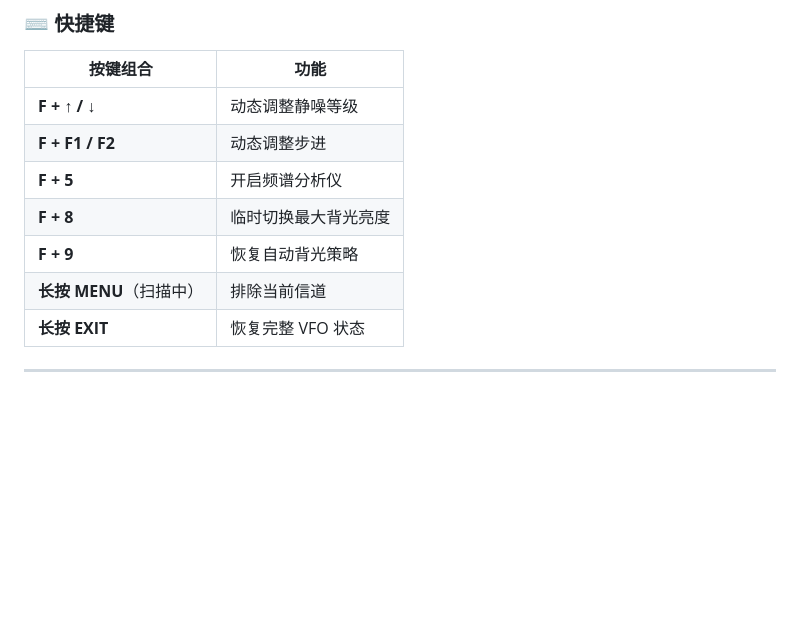
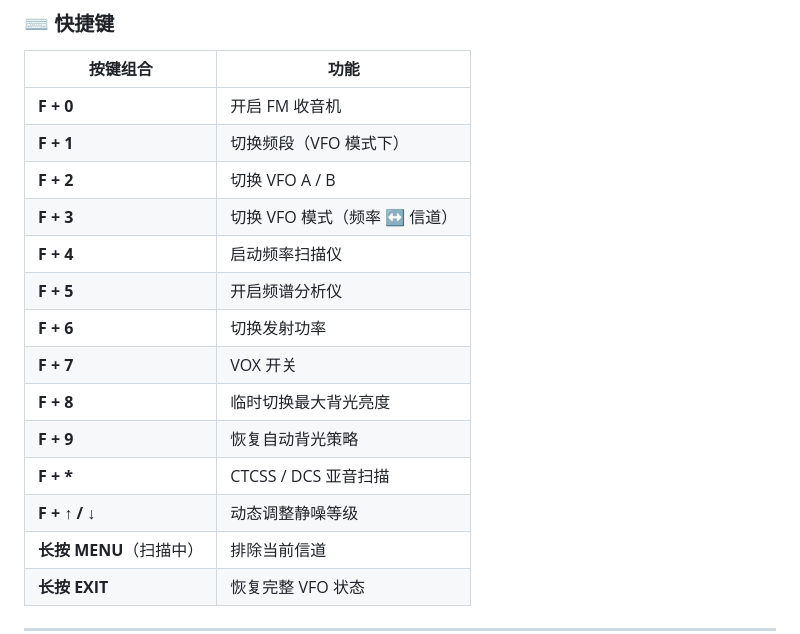
Before and after one commit to hyggx/bafang-firmware, a Markdown page: README.md, the part around the change. Rendered like a GitHub page; blank space fills up the shorter version.

Commit message:
docs: expand shortcut key table with all F+N combinations

```diff
--- a/README.md
+++ b/README.md
@@ -72,11 +72,18 @@
 
 | 按键组合 | 功能 |
 |---------|------|
-| **F + ↑ / ↓** | 动态调整静噪等级 |
-| **F + F1 / F2** | 动态调整步进 |
+| **F + 0** | 开启 FM 收音机 |
+| **F + 1** | 切换频段（VFO 模式下） |
+| **F + 2** | 切换 VFO A / B |
+| **F + 3** | 切换 VFO 模式（频率 ↔ 信道） |
+| **F + 4** | 启动频率扫描仪 |
 | **F + 5** | 开启频谱分析仪 |
+| **F + 6** | 切换发射功率 |
+| **F + 7** | VOX 开关 |
 | **F + 8** | 临时切换最大背光亮度 |
 | **F + 9** | 恢复自动背光策略 |
+| **F + \*** | CTCSS / DCS 亚音扫描 |
+| **F + ↑ / ↓** | 动态调整静噪等级 |
 | **长按 MENU**（扫描中） | 排除当前信道 |
 | **长按 EXIT** | 恢复完整 VFO 状态 |
 
```
